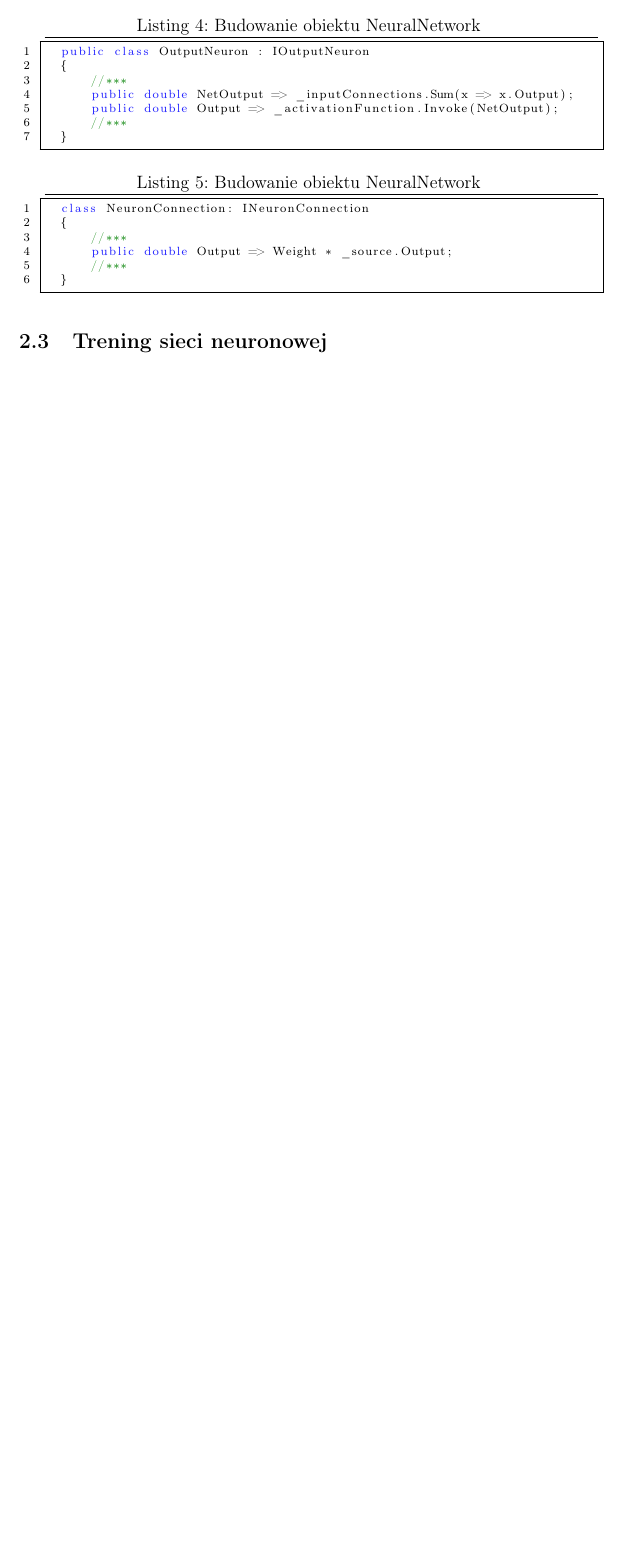
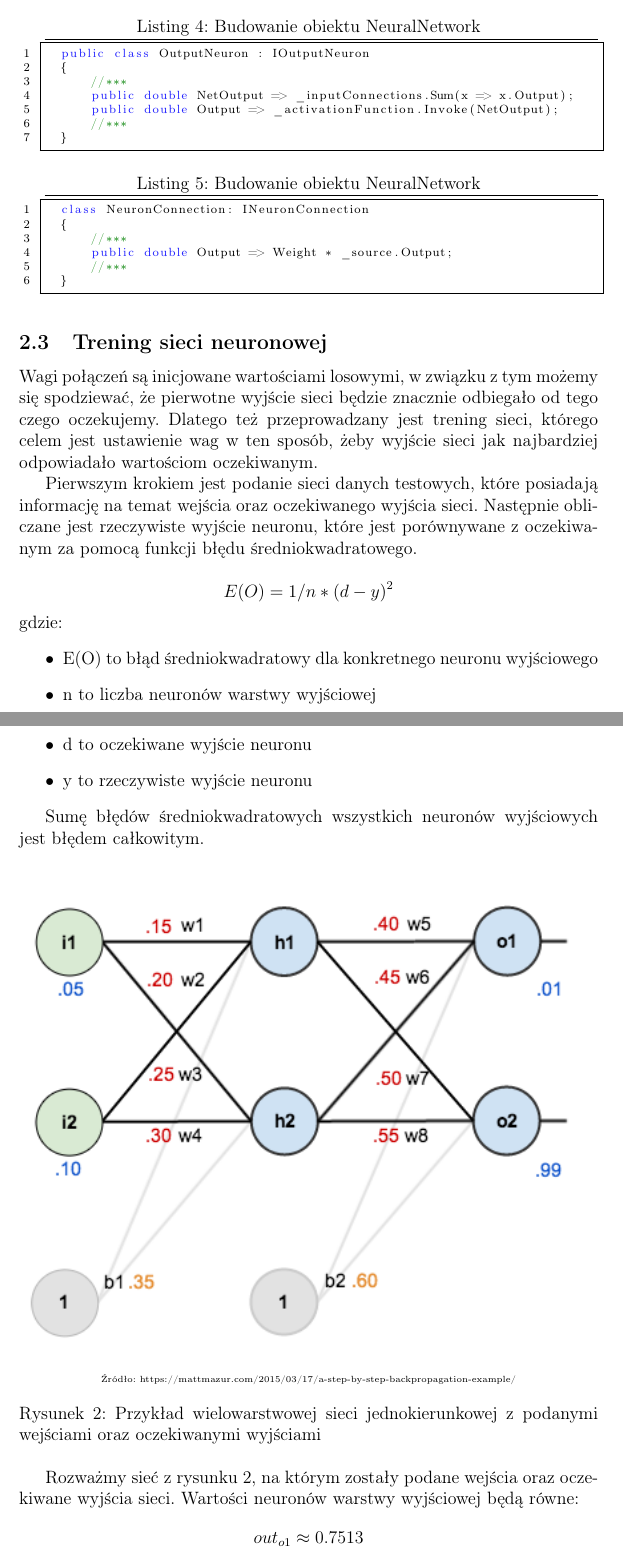
Before and after one commit to michal-korniak/Backpropagation.NET-Documentation, a LaTeX document (backpropagation.tex): part of page 6 of 6 before the commit and two parts of pages 6 and 7 of 8 after it, the two joined at a grey line, cut so that both start at the same text, the shorter picture padded with empty space. Compiled offline with pdfLaTeX.

Commit message:
Dalsza część

```diff
--- a/backpropagation.tex
+++ b/backpropagation.tex
@@ -152,3 +152,32 @@ Wyjście sieci jest liczone w sposób rekurencyjny:
 \end{lstlisting}
 
 \subsection{Trening sieci neuronowej}
+Wagi połączeń są inicjowane wartościami losowymi, w związku z tym możemy się spodziewać, że pierwotne wyjście sieci będzie znacznie odbiegało od tego czego oczekujemy.
+Dlatego też przeprowadzany jest trening sieci, którego celem jest ustawienie wag w ten sposób, żeby wyjście sieci jak najbardziej odpowiadało wartościom oczekiwanym.
+
+Pierwszym krokiem jest podanie sieci danych testowych, które posiadają informację na temat wejścia oraz oczekiwanego wyjścia sieci.
+Następnie obliczane jest rzeczywiste wyjście neuronu, które jest porównywane z oczekiwanym za pomocą funkcji błędu średniokwadratowego.
+
+\[
+    E(O)=1/n*(d-y)^2
+\]
+gdzie:
+\begin{itemize}
+  \item E(O) to błąd średniokwadratowy dla konkretnego neuronu wyjściowego
+  \item n to liczba neuronów warstwy wyjściowej
+  \item d to oczekiwane wyjście neuronu
+  \item y to rzeczywiste wyjście neuronu
+\end{itemize}
+
+Sumę błędów średniokwadratowych wszystkich neuronów wyjściowych jest błędem całkowitym.
+
+\begin{figure}[!ht]
+  \includegraphics[width=\linewidth]{images/feed-forward-diagram-with-values.png}
+  \source{https://mattmazur.com/2015/03/17/a-step-by-step-backpropagation-example/}
+  \caption{Przykład wielowarstwowej sieci jednokierunkowej z podanymi wejściami oraz oczekiwanymi wyjściami}
+\end{figure}
+
+Rozważmy sieć z rysunku 2, na którym zostały podane wejścia oraz oczekiwane wyjścia sieci.
+Wartości neuronów warstwy wyjściowej będą równe:
+\[
+    out_{o1} \approx 0.7513
```
Also changed, not shown: backpropagation.pdf, images/feed-forward-diagram-with-values.png (added), images/feed-forward-diagram.png, backpropagation.tex (20 more changed lines).
